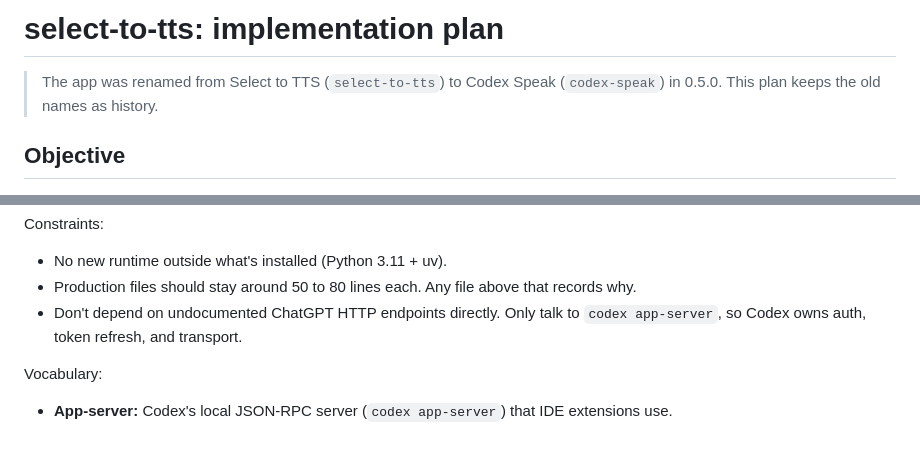
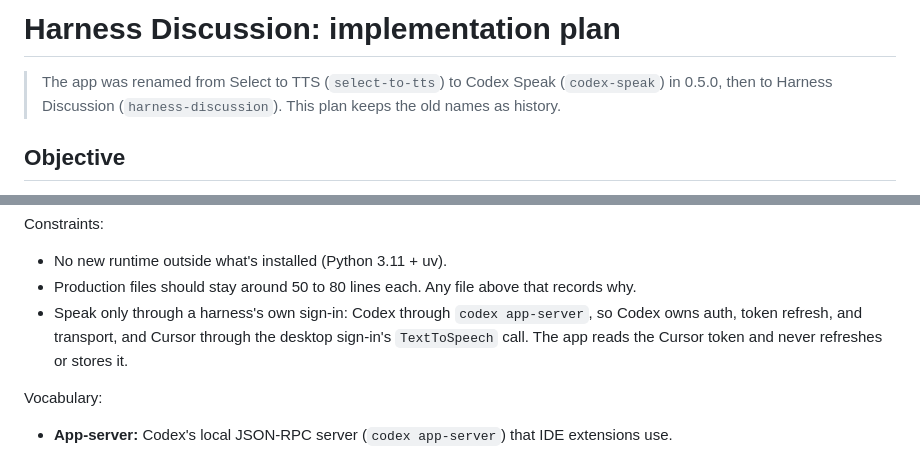
Before and after one commit to tzachbon/codex-speak, a Markdown page: PLAN.md, 2 parts joined by grey strips. Rendered like a GitHub page.

Commit message:
docs: restate the speech rule in PLAN.md

```diff
--- a/PLAN.md
+++ b/PLAN.md
@@ -1,6 +1,6 @@
-# select-to-tts: implementation plan
+# Harness Discussion: implementation plan
 
-> The app was renamed from Select to TTS (`select-to-tts`) to Codex Speak (`codex-speak`) in 0.5.0. This plan keeps the old names as history.
+> The app was renamed from Select to TTS (`select-to-tts`) to Codex Speak (`codex-speak`) in 0.5.0, then to Harness Discussion (`harness-discussion`). This plan keeps the old names as history.
 
 ## Objective
 
@@ -185,7 +185,7 @@ Constraints:
 
 - No new runtime outside what's installed (Python 3.11 + uv).
 - Production files should stay around 50 to 80 lines each. Any file above that records why.
-- Don't depend on undocumented ChatGPT HTTP endpoints directly. Only talk to `codex app-server`, so Codex owns auth, token refresh, and transport.
+- Speak only through a harness's own sign-in: Codex through `codex app-server`, so Codex owns auth, token refresh, and transport, and Cursor through the desktop sign-in's `TextToSpeech` call. The app reads the Cursor token and never refreshes or stores it.
 
 Vocabulary:
 
```
